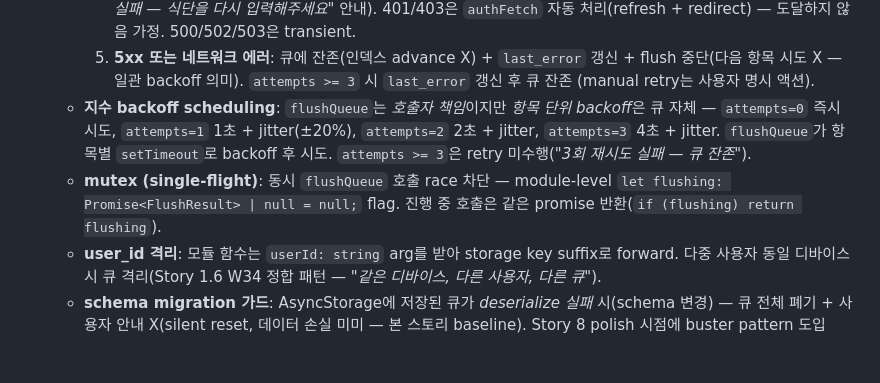
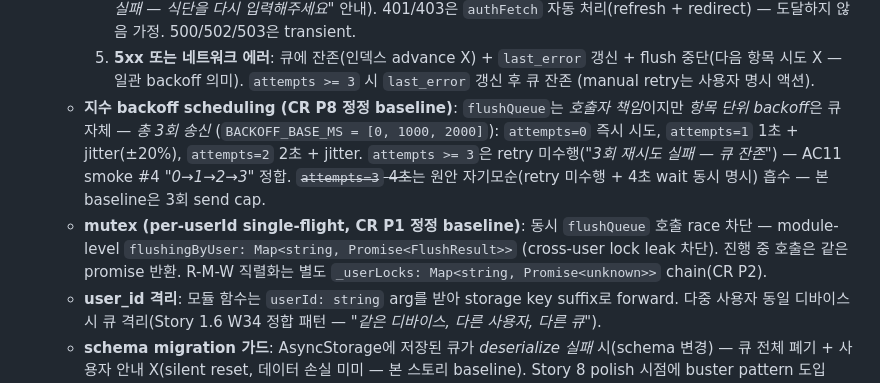
Before and after one commit to ha-nyang-95/AI_diet, a Markdown page: _bmad-output/implementation-artifacts/2-5-오프라인-텍스트-큐잉-sync.md, the part around one of its changes. Drawn GitHub-style; blank space fills up the shorter version.

```diff
--- a/_bmad-output/implementation-artifacts/2-5-오프라인-텍스트-큐잉-sync.md
+++ b/_bmad-output/implementation-artifacts/2-5-오프라인-텍스트-큐잉-sync.md
@@ -68,8 +68,8 @@ So that **회식·이동·약한 신호 환경에서도 기록이 끊기지 않
        3. **2xx (200/201)**: 큐에서 제거 + `flushed_count++`. (200은 idempotent replay — 서버가 이미 처리, 클라이언트는 동일 결과 처리.)
        4. **4xx (400/422)**: 영구 실패 — 큐에서 제거 + `failed_permanent_count++` + `last_error` 보존 (UI는 *"검증 실패 — 식단을 다시 입력해주세요"* 안내). 401/403은 `authFetch` 자동 처리(refresh + redirect) — 도달하지 않음 가정. 500/502/503은 transient.
        5. **5xx 또는 네트워크 에러**: 큐에 잔존(인덱스 advance X) + `last_error` 갱신 + flush 중단(다음 항목 시도 X — 일관 backoff 의미). `attempts >= 3` 시 `last_error` 갱신 후 큐 잔존 (manual retry는 사용자 명시 액션).
-     - **지수 backoff scheduling**: `flushQueue`는 *호출자 책임*이지만 *항목 단위 backoff*은 큐 자체 — `attempts=0` 즉시 시도, `attempts=1` 1초 + jitter(±20%), `attempts=2` 2초 + jitter, `attempts=3` 4초 + jitter. `flushQueue`가 항목별 `setTimeout`로 backoff 후 시도. `attempts >= 3`은 retry 미수행(*"3회 재시도 실패 — 큐 잔존"*).
-     - **mutex (single-flight)**: 동시 `flushQueue` 호출 race 차단 — module-level `let flushing: Promise<FlushResult> | null = null;` flag. 진행 중 호출은 같은 promise 반환(`if (flushing) return flushing`).
+     - **지수 backoff scheduling (CR P8 정정 baseline)**: `flushQueue`는 *호출자 책임*이지만 *항목 단위 backoff*은 큐 자체 — *총 3회 송신* (`BACKOFF_BASE_MS = [0, 1000, 2000]`): `attempts=0` 즉시 시도, `attempts=1` 1초 + jitter(±20%), `attempts=2` 2초 + jitter. `attempts >= 3`은 retry 미수행(*"3회 재시도 실패 — 큐 잔존"*) — AC11 smoke #4 *"0→1→2→3"* 정합. ~~`attempts=3` 4초~~는 원안 자기모순(retry 미수행 + 4초 wait 동시 명시) 흡수 — 본 baseline은 3회 send cap.
+     - **mutex (per-userId single-flight, CR P1 정정 baseline)**: 동시 `flushQueue` 호출 race 차단 — module-level `flushingByUser: Map<string, Promise<FlushResult>>` (cross-user lock leak 차단). 진행 중 호출은 같은 promise 반환. R-M-W 직렬화는 별도 `_userLocks: Map<string, Promise<unknown>>` chain(CR P2).
      - **user_id 격리**: 모듈 함수는 `userId: string` arg를 받아 storage key suffix로 forward. 다중 사용자 동일 디바이스 시 큐 격리(Story 1.6 W34 정합 패턴 — *"같은 디바이스, 다른 사용자, 다른 큐"*).
      - **schema migration 가드**: AsyncStorage에 저장된 큐가 *deserialize 실패* 시(schema 변경) — 큐 전체 폐기 + 사용자 안내 X(silent reset, 데이터 손실 미미 — 본 스토리 baseline). Story 8 polish 시점에 buster pattern 도입(deferred-work).
      - **`getQueueSnapshot(userId): Promise<OfflineQueueItem[]>`** — UI 표시용 read-only snapshot. clone 반환 (mutation 차단).
```
Also changed, not shown: other parts of _bmad-output/implementation-artifacts/2-5-오프라인-텍스트-큐잉-sync.md (+1 -1 lines), README.md (+9 -6 lines).
